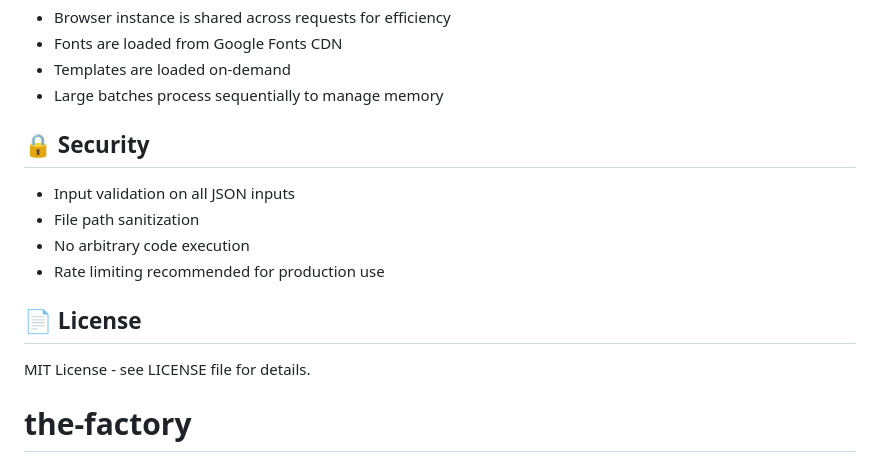
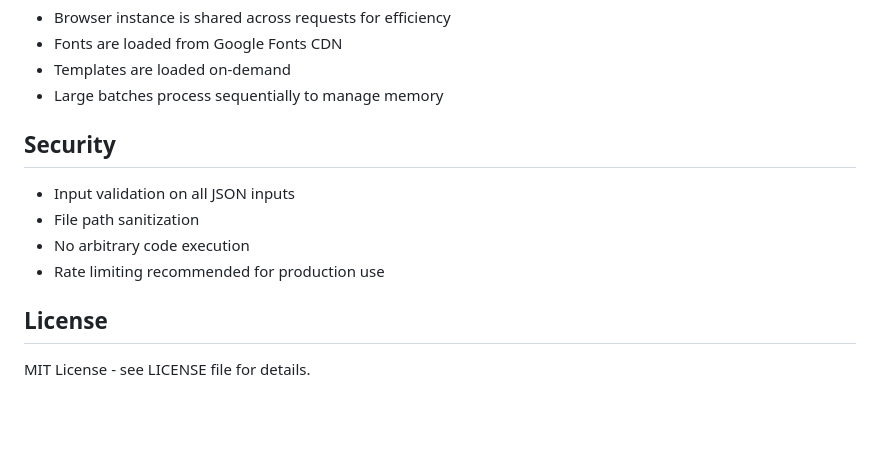
Before and after one commit to pivilartisant/the-factory, a Markdown page: README.md, the part around the change printed below. Drawn GitHub-style; blank space fills up the shorter version.

```diff
--- a/README.md
+++ b/README.md
@@ -231,14 +231,13 @@ Create JSON files in `creative/` directory with:
 - Templates are loaded on-demand
 - Large batches process sequentially to manage memory
 
-## 🔒 Security
+## Security
 
 - Input validation on all JSON inputs
 - File path sanitization
 - No arbitrary code execution
 - Rate limiting recommended for production use
 
-## 📄 License
+## License
 
 MIT License - see LICENSE file for details.
-# the-factory
```
Also changed, not shown: other parts of README.md (+14 -14 lines).
